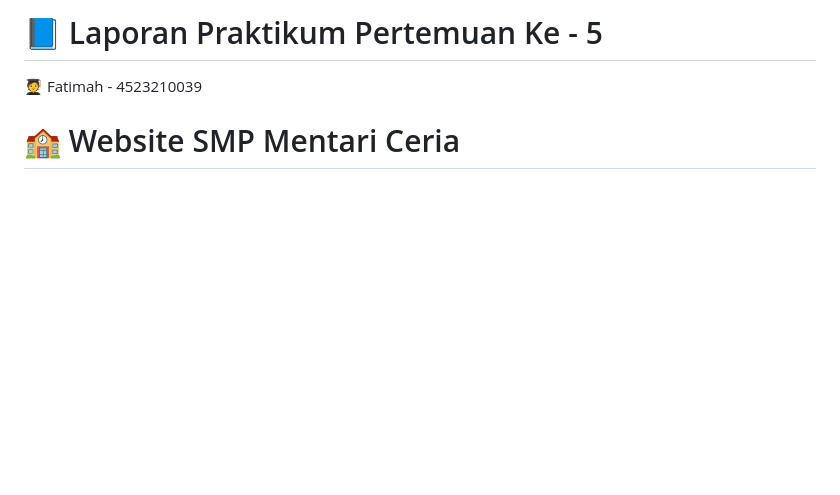
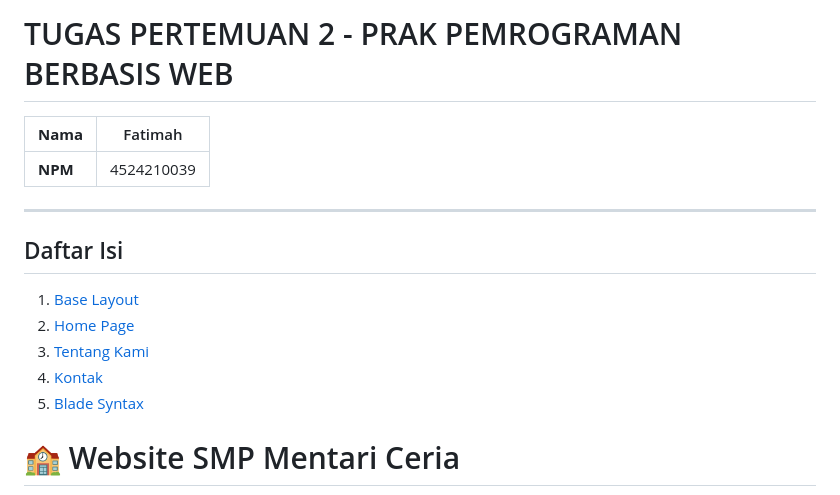
Before and after one commit to serendwin/prak-pbw-a-fatimah-24039, a Markdown page: praktikum5/SMP-Mentari/README.md, the part around the change. Drawn GitHub-style; blank space fills up the shorter version.

```diff
--- a/praktikum5/SMP-Mentari/README.md
+++ b/praktikum5/SMP-Mentari/README.md
@@ -1,7 +1,18 @@
-# 📘 Laporan Praktikum Pertemuan Ke - 5
+# TUGAS PERTEMUAN 2 - PRAK PEMROGRAMAN BERBASIS WEB
 
-🧑‍🎓 Fatimah - 4523210039
+| **Nama** | Fatimah |
+|---|---|
+| **NPM** | 4524210039 |
 
+---
+
+## Daftar Isi
+
+1. [Base Layout](#1-base-layout)
+2. [Home Page](#2-home-page)
+3. [Tentang Kami](#3-tentang-kami)
+4. [Kontak](#4-kontak)
+5. [Blade Syntax](#5-blade-syntax)
 # 🏫 Website SMP Mentari Ceria
 
 Aplikasi website sekolah berbasis Laravel yang menampilkan informasi kegiatan sekolah dan fitur buku tamu digital untuk SMP Mentari Ceria.
```
